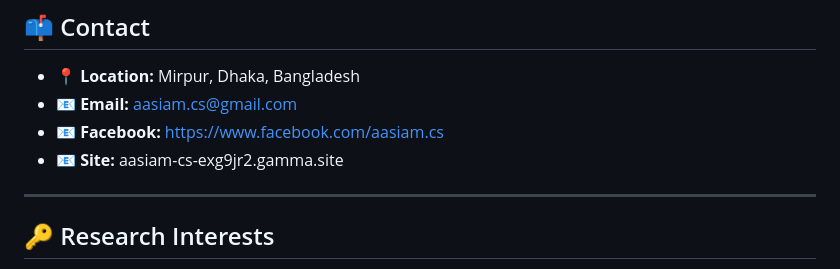
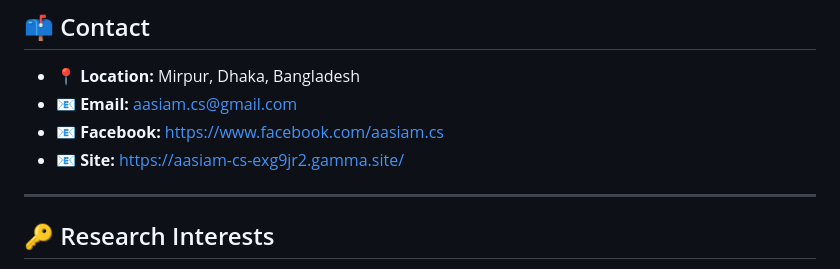
Before and after one commit to aasiam-cs/aasiam, a Markdown page: README.md, the part around the change. Drawn GitHub-style.

```diff
--- a/README.md
+++ b/README.md
@@ -232,7 +232,7 @@ Issued by arcX
 - 📧 **Facebook:**
       https://www.facebook.com/aasiam.cs
 - 📧 **Site:**
-  aasiam-cs-exg9jr2.gamma.site
+  https://aasiam-cs-exg9jr2.gamma.site/
 
 
 ---
```
